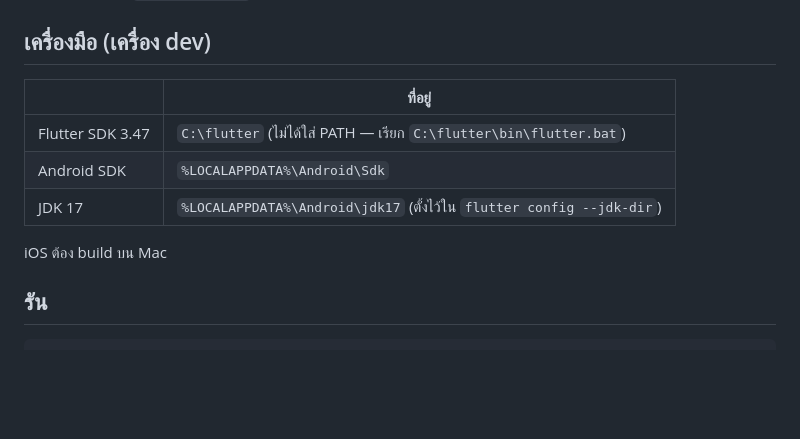
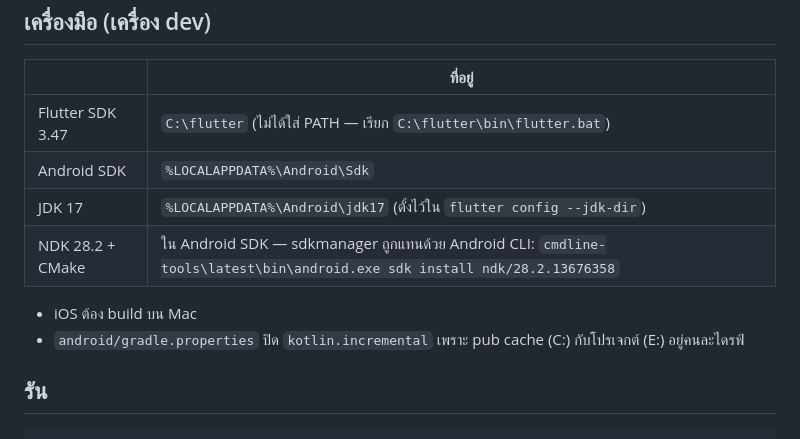
Before and after one commit to devhip/SWCare, a Markdown page: mobile/README.md, the part around the change. GitHub-like rendering; blank space fills up the shorter version.

Commit message:
Mobile: build notes (NDK, Kotlin cache across drives)
Co-Authored-By: Claude Opus 5.5 <noreply@anthropic.com>

```diff
--- a/mobile/README.md
+++ b/mobile/README.md
@@ -13,8 +13,10 @@
 | Flutter SDK 3.47 | `C:\flutter` (ไม่ได้ใส่ PATH — เรียก `C:\flutter\bin\flutter.bat`) |
 | Android SDK | `%LOCALAPPDATA%\Android\Sdk` |
 | JDK 17 | `%LOCALAPPDATA%\Android\jdk17` (ตั้งไว้ใน `flutter config --jdk-dir`) |
+| NDK 28.2 + CMake | ใน Android SDK — sdkmanager ถูกแทนด้วย Android CLI: `cmdline-tools\latest\bin\android.exe sdk install ndk/28.2.13676358` |
 
-iOS ต้อง build บน Mac
+- iOS ต้อง build บน Mac
+- `android/gradle.properties` ปิด `kotlin.incremental` เพราะ pub cache (C:) กับโปรเจกต์ (E:) อยู่คนละไดรฟ์
 
 ## รัน
 
```
Also changed, not shown: docs/SWCare-Progress.md (+1 -1 lines).
